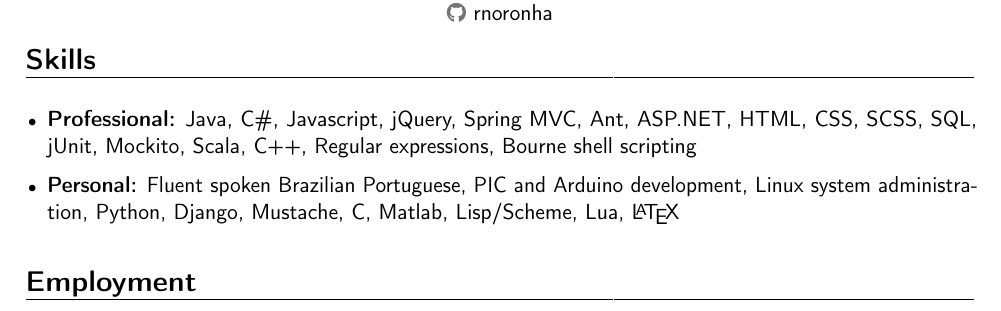
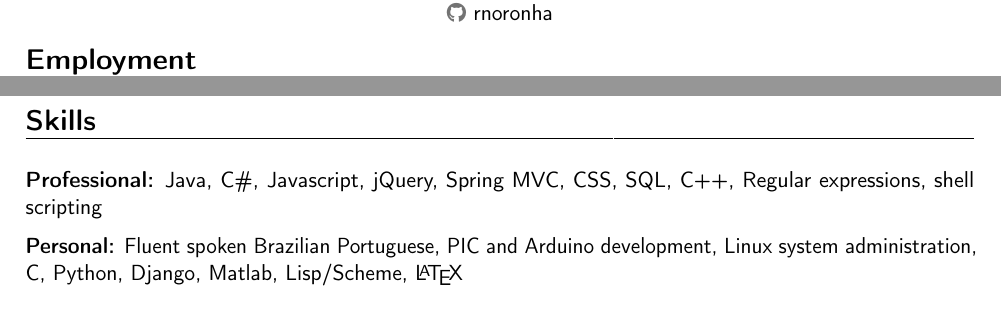
Before and after one commit to rnoronha/resume, a LaTeX CV (rnoronha_resume.tex): part of the page before the commit and two parts of the page after it, the two joined at a grey line, cut so that both start at the same text. Compiled offline with pdfLaTeX; a LaTeX package or settings file that is missing is left out.

Commit message:
Moved skill spam down to the bottom, removed some that have rusted out or don't make much sense

```diff
--- a/rnoronha_resume.tex
+++ b/rnoronha_resume.tex
@@ -60,22 +60,6 @@
 \makecvtitle
 \vspace*{-10.5mm}
 
-\section{Skills}
-
-\vspace{6pt}
-
-\begin{itemize}
-
-\item \textbf{Professional:} Java, C\#, Javascript, jQuery, Spring MVC, Ant, ASP.NET, HTML, CSS, SCSS, SQL, jUnit, Mockito, Scala, C++, Regular expressions, Bourne shell scripting
-
-\vspace{6pt}
-
-\item \textbf{Personal:} Fluent spoken Brazilian Portuguese, PIC and Arduino development, Linux system administration, Python, Django, Mustache, C, Matlab, Lisp/Scheme, Lua, \LaTeX
-
-\vspace{6pt}
-
-\end{itemize}
-
 \section{Employment}
 \cventry{August 2014--Present}{Software Development Engineer}{Amazon Business}{Austin, TX}{}{
 	\begin{itemize}
@@ -110,6 +94,18 @@
 
 \cventry{2011}{Computer Science}{University of California, Santa Barbara}{Santa Barbara, CA}{\textit{B.S.}}{}
 
+\vspace{6pt}
+
+\section{Skills}
+
+\vspace{6pt}
+
+\textbf{Professional:} Java, C\#, Javascript, jQuery, Spring MVC, CSS, SQL, C++, Regular expressions, shell scripting
+
+\vspace{6pt}
+
+\textbf{Personal:} Fluent spoken Brazilian Portuguese, PIC and Arduino development, Linux system administration, C, Python, Django, Matlab, Lisp/Scheme, \LaTeX
+
 
 % Publications from a BibTeX file without multibib
 %  for numerical labels: \renewcommand{\bibliographyitemlabel}{\@biblabel{\arabic{enumiv}}}% CONSIDER MERGING WITH PREAMBLE PART
```
